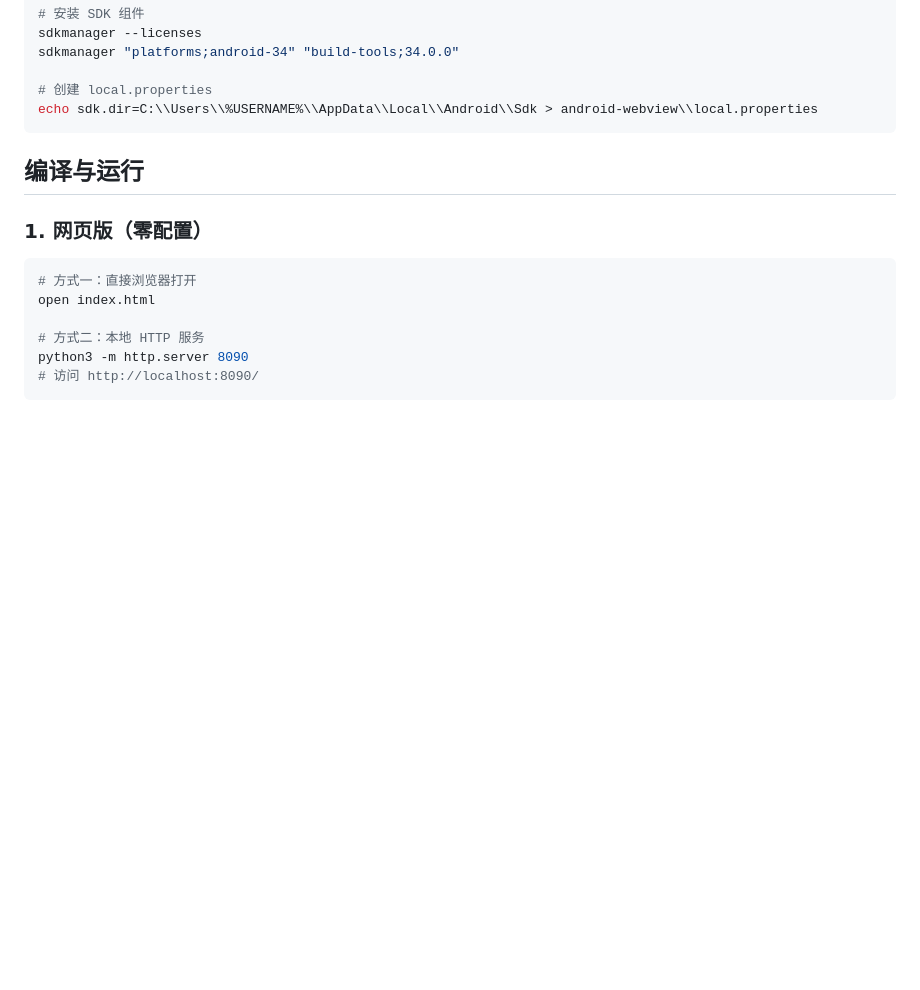
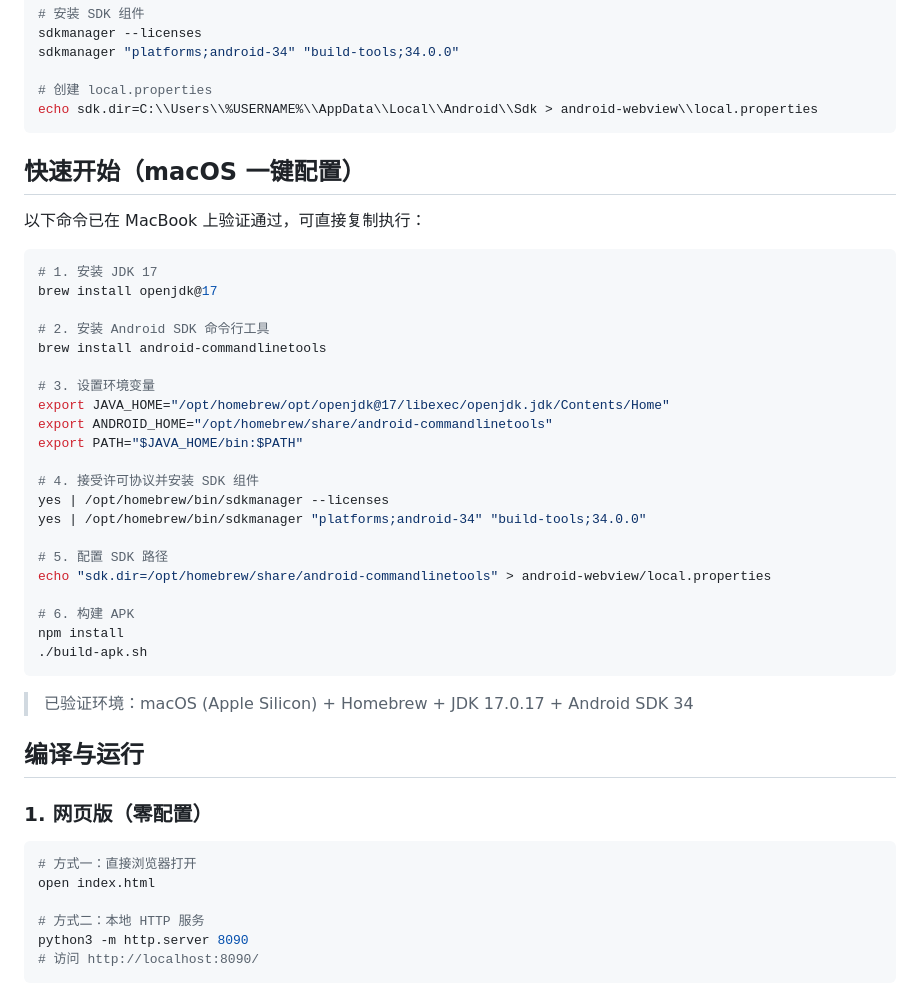
Before and after one commit to joyoki/sudoku-app, a Markdown page: README.md, the part around one of its changes. GitHub-like rendering; blank space fills up the shorter version.

````diff
--- a/README.md
+++ b/README.md
@@ -169,6 +169,36 @@ sdkmanager "platforms;android-34" "build-tools;34.0.0"
 # 创建 local.properties
 echo sdk.dir=C:\\Users\\%USERNAME%\\AppData\\Local\\Android\\Sdk > android-webview\\local.properties
 ```
+
+## 快速开始（macOS 一键配置）
+
+以下命令已在 MacBook 上验证通过，可直接复制执行：
+
+```bash
+# 1. 安装 JDK 17
+brew install openjdk@17
+
+# 2. 安装 Android SDK 命令行工具
+brew install android-commandlinetools
+
+# 3. 设置环境变量
+export JAVA_HOME="/opt/homebrew/opt/openjdk@17/libexec/openjdk.jdk/Contents/Home"
+export ANDROID_HOME="/opt/homebrew/share/android-commandlinetools"
+export PATH="$JAVA_HOME/bin:$PATH"
+
+# 4. 接受许可协议并安装 SDK 组件
+yes | /opt/homebrew/bin/sdkmanager --licenses
+yes | /opt/homebrew/bin/sdkmanager "platforms;android-34" "build-tools;34.0.0"
+
+# 5. 配置 SDK 路径
+echo "sdk.dir=/opt/homebrew/share/android-commandlinetools" > android-webview/local.properties
+
+# 6. 构建 APK
+npm install
+./build-apk.sh
+```
+
+> 已验证环境：macOS (Apple Silicon) + Homebrew + JDK 17.0.17 + Android SDK 34
 
 ## 编译与运行
 
````
Also changed, not shown: other parts of README.md (+30 -0 lines).
